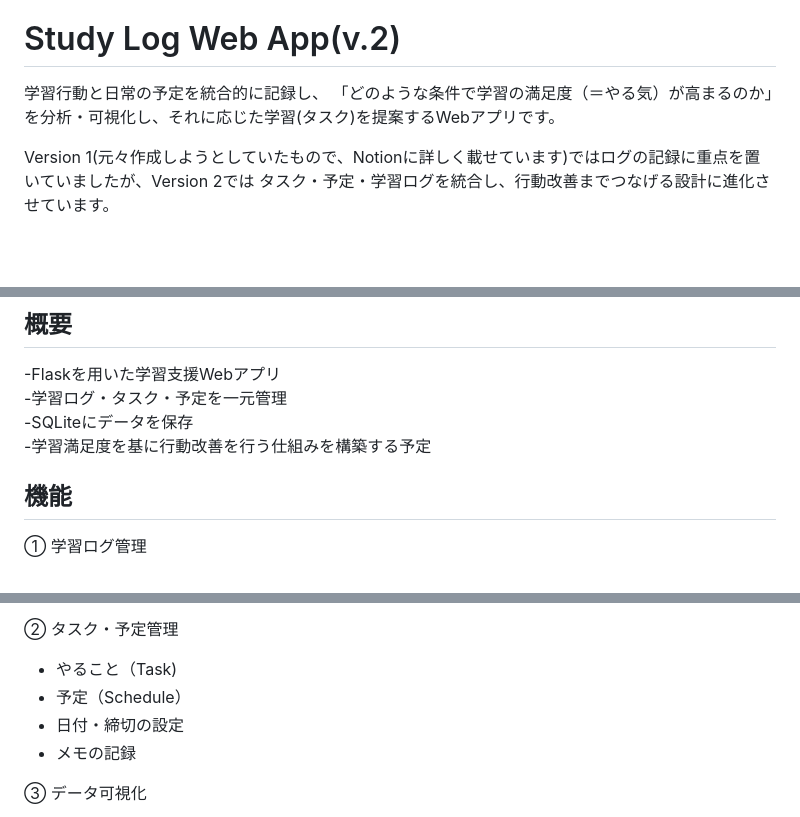
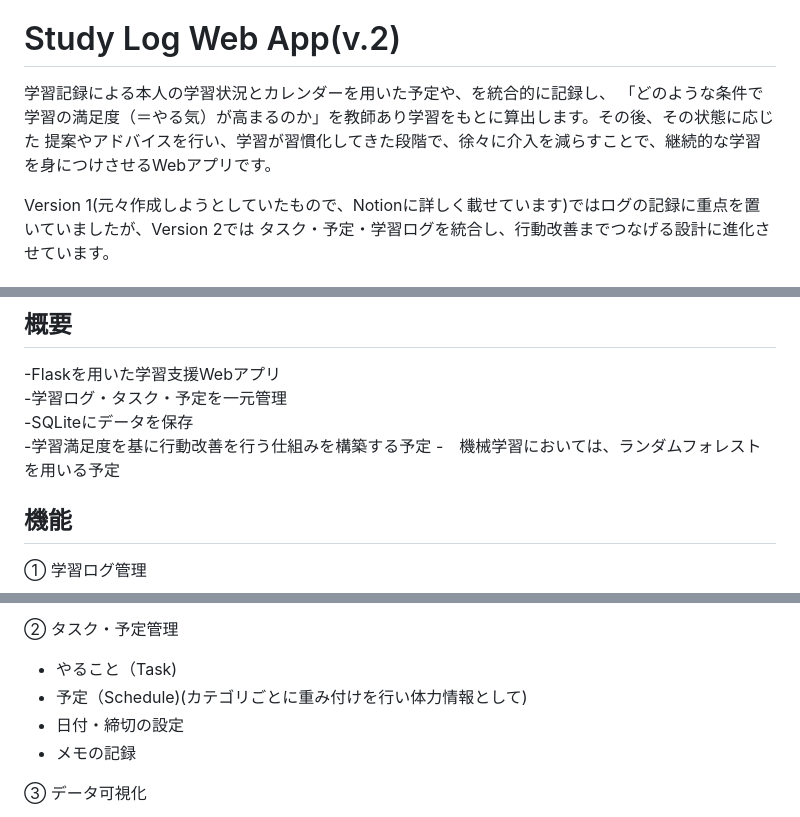
Before and after one commit to Kouki-Kasagawa/study_log_analysis, a Markdown page: README.md, 3 parts joined by grey strips. Drawn GitHub-style; blank space fills up the shorter version.

```diff
--- a/README.md
+++ b/README.md
@@ -2,8 +2,9 @@
 
 # Study Log Web App(v.2)
 
-学習行動と日常の予定を統合的に記録し、
-「どのような条件で学習の満足度（＝やる気）が高まるのか」を分析・可視化し、それに応じた学習(タスク)を提案するWebアプリです。
+学習記録による本人の学習状況とカレンダーを用いた予定や、を統合的に記録し、
+「どのような条件で学習の満足度（＝やる気）が高まるのか」を教師あり学習をもとに算出します。その後、その状態に応じた
+提案やアドバイスを行い、学習が習慣化してきた段階で、徐々に介入を減らすことで、継続的な学習を身につけさせるWebアプリです。
 
 Version 1(元々作成しようとしていたもので、Notionに詳しく載せています)ではログの記録に重点を置いていましたが、Version 2では
 タスク・予定・学習ログを統合し、行動改善までつなげる設計に進化させています。
@@ -27,6 +28,7 @@ UI/UXの一貫性
 -学習ログ・タスク・予定を一元管理
 -SQLiteにデータを保存
 -学習満足度を基に行動改善を行う仕組みを構築する予定
+-　機械学習においては、ランダムフォレストを用いる予定
 
 ## 機能
 
@@ -39,7 +41,7 @@ UI/UXの一貫性
 
 ② タスク・予定管理
 - やること（Task)
-- 予定（Schedule）
+- 予定（Schedule)(カテゴリごとに重み付けを行い体力情報として)
 - 日付・締切の設定
 - メモの記録
 
```
